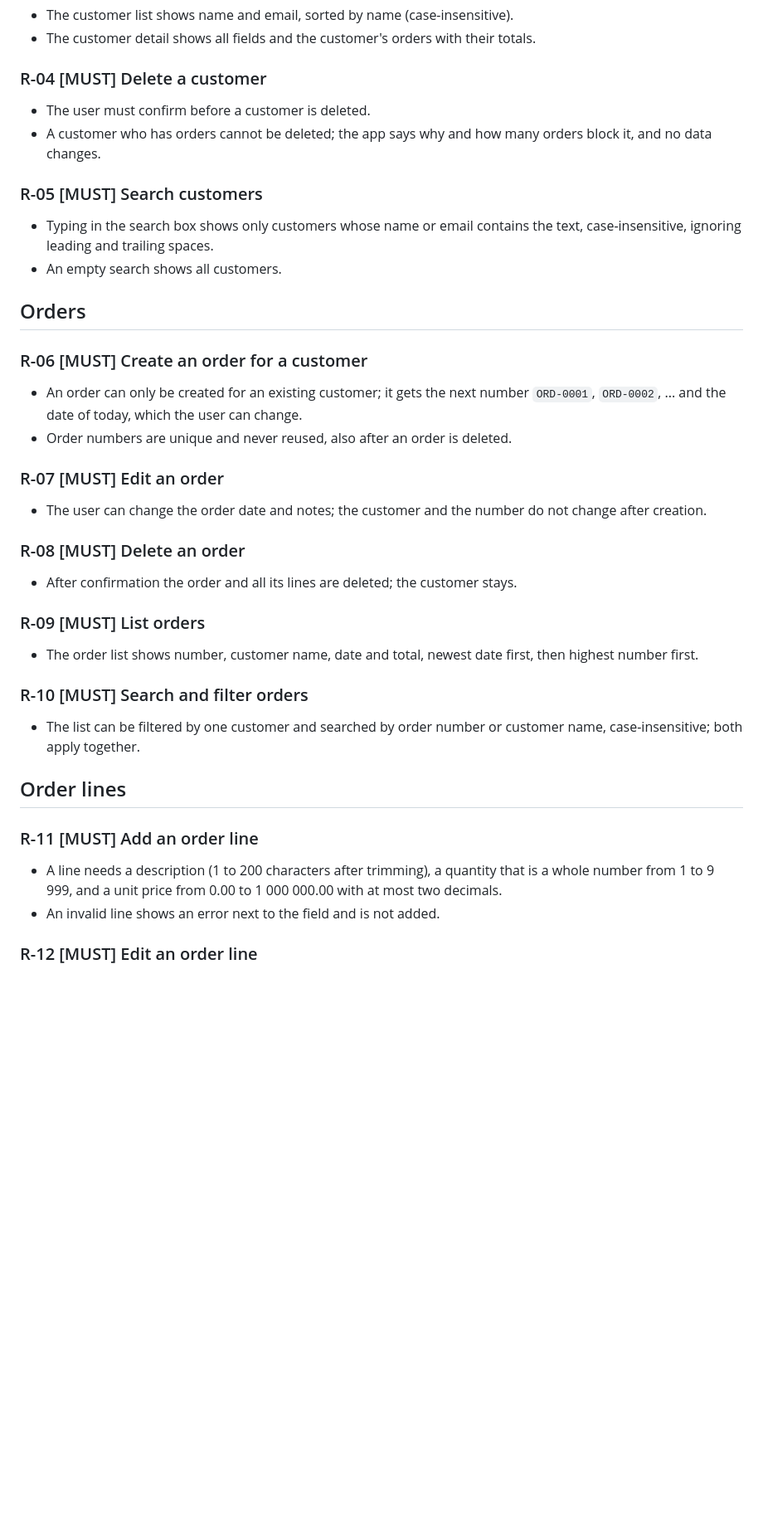
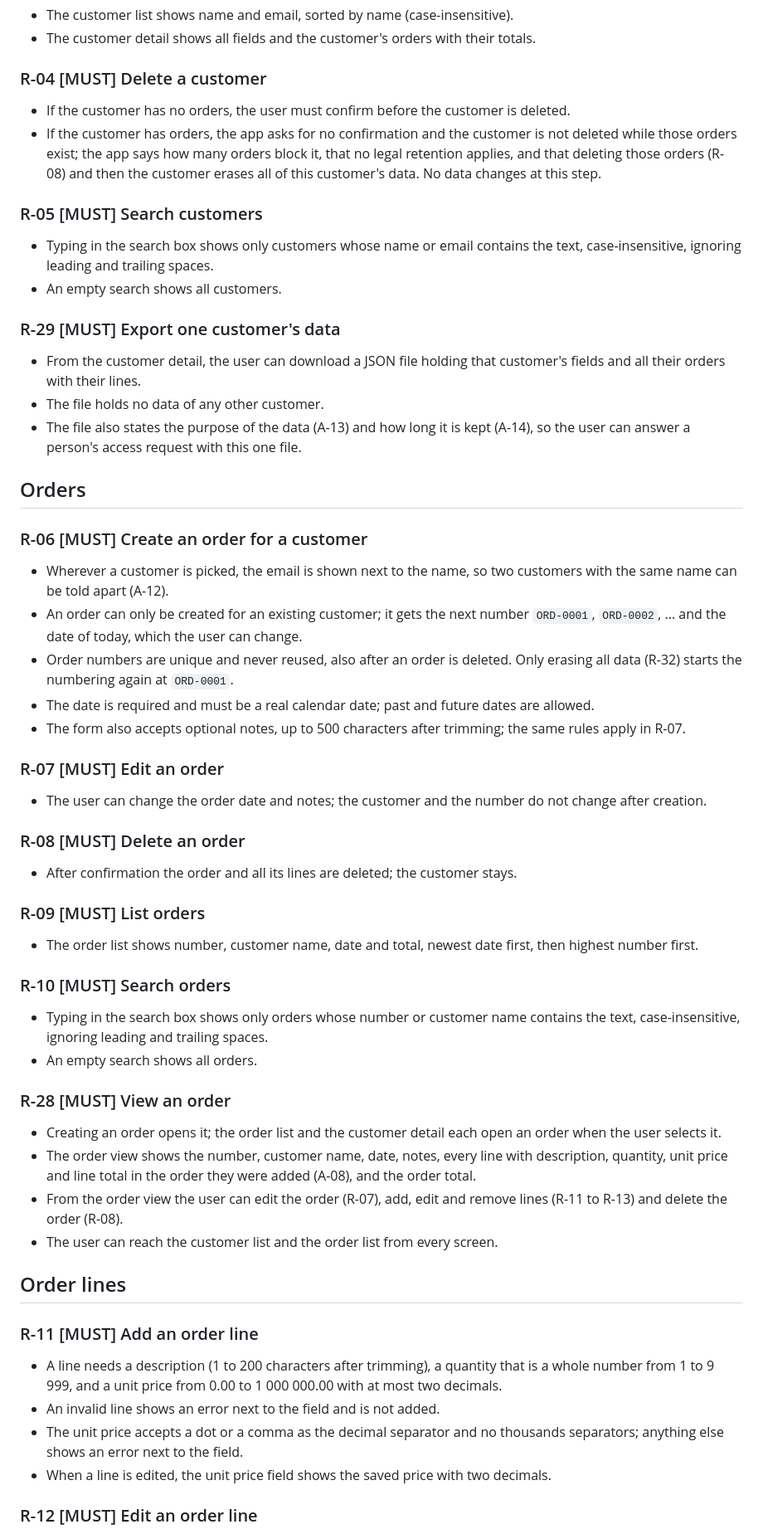
Before and after one commit to ioanbitza/invoice-app, a Markdown page: docs/REQUIREMENTS.md, the part around one of its changes. Shown at 83% size. Rendered like a GitHub page; blank space fills up the shorter version.

Commit message:
Requirements approved

```diff
--- a/docs/REQUIREMENTS.md
+++ b/docs/REQUIREMENTS.md
@@ -21,18 +21,26 @@ Status: draft
 - The customer detail shows all fields and the customer's orders with their totals.
 
 ### R-04 [MUST] Delete a customer
-- The user must confirm before a customer is deleted.
-- A customer who has orders cannot be deleted; the app says why and how many orders block it, and no data changes.
+- If the customer has no orders, the user must confirm before the customer is deleted.
+- If the customer has orders, the app asks for no confirmation and the customer is not deleted while those orders exist; the app says how many orders block it, that no legal retention applies, and that deleting those orders (R-08) and then the customer erases all of this customer's data. No data changes at this step.
 
 ### R-05 [MUST] Search customers
 - Typing in the search box shows only customers whose name or email contains the text, case-insensitive, ignoring leading and trailing spaces.
 - An empty search shows all customers.
 
+### R-29 [MUST] Export one customer's data
+- From the customer detail, the user can download a JSON file holding that customer's fields and all their orders with their lines.
+- The file holds no data of any other customer.
+- The file also states the purpose of the data (A-13) and how long it is kept (A-14), so the user can answer a person's access request with this one file.
+
 ## Orders
 
 ### R-06 [MUST] Create an order for a customer
+- Wherever a customer is picked, the email is shown next to the name, so two customers with the same name can be told apart (A-12).
 - An order can only be created for an existing customer; it gets the next number `ORD-0001`, `ORD-0002`, ... and the date of today, which the user can change.
-- Order numbers are unique and never reused, also after an order is deleted.
+- Order numbers are unique and never reused, also after an order is deleted. Only erasing all data (R-32) starts the numbering again at `ORD-0001`.
+- The date is required and must be a real calendar date; past and future dates are allowed.
+- The form also accepts optional notes, up to 500 characters after trimming; the same rules apply in R-07.
 
 ### R-07 [MUST] Edit an order
 - The user can change the order date and notes; the customer and the number do not change after creation.
@@ -43,14 +51,23 @@ Status: draft
 ### R-09 [MUST] List orders
 - The order list shows number, customer name, date and total, newest date first, then highest number first.
 
-### R-10 [MUST] Search and filter orders
-- The list can be filtered by one customer and searched by order number or customer name, case-insensitive; both apply together.
+### R-10 [MUST] Search orders
+- Typing in the search box shows only orders whose number or customer name contains the text, case-insensitive, ignoring leading and trailing spaces.
+- An empty search shows all orders.
+
+### R-28 [MUST] View an order
+- Creating an order opens it; the order list and the customer detail each open an order when the user selects it.
+- The order view shows the number, customer name, date, notes, every line with description, quantity, unit price and line total in the order they were added (A-08), and the order total.
+- From the order view the user can edit the order (R-07), add, edit and remove lines (R-11 to R-13) and delete the order (R-08).
+- The user can reach the customer list and the order list from every screen.
 
 ## Order lines
 
 ### R-11 [MUST] Add an order line
 - A line needs a description (1 to 200 characters after trimming), a quantity that is a whole number from 1 to 9 999, and a unit price from 0.00 to 1 000 000.00 with at most two decimals.
 - An invalid line shows an error next to the field and is not added.
+- The unit price accepts a dot or a comma as the decimal separator and no thousands separators; anything else shows an error next to the field.
+- When a line is edited, the unit price field shows the saved price with two decimals.
 
 ### R-12 [MUST] Edit an order line
 - The user can change a line's description, quantity and unit price with the rules of R-11; the order total updates at once.
```
Also changed, not shown: other parts of docs/REQUIREMENTS.md (+36 -12 lines).
